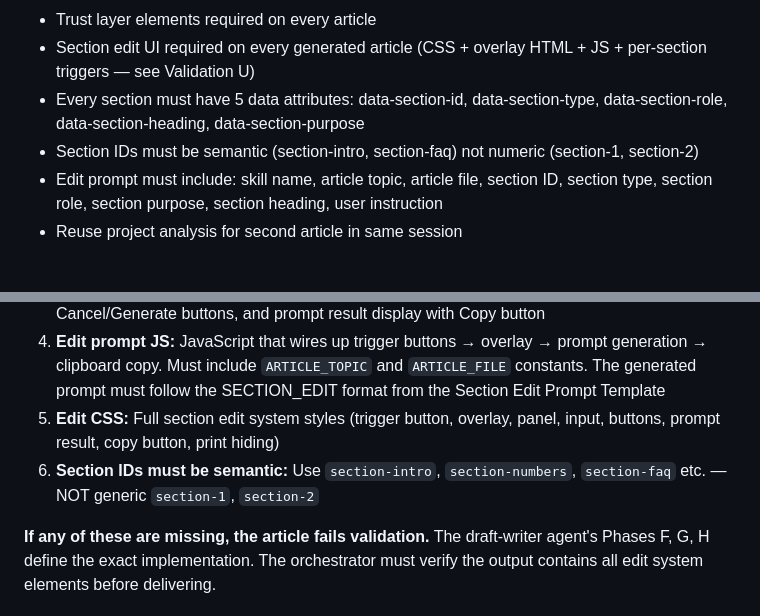
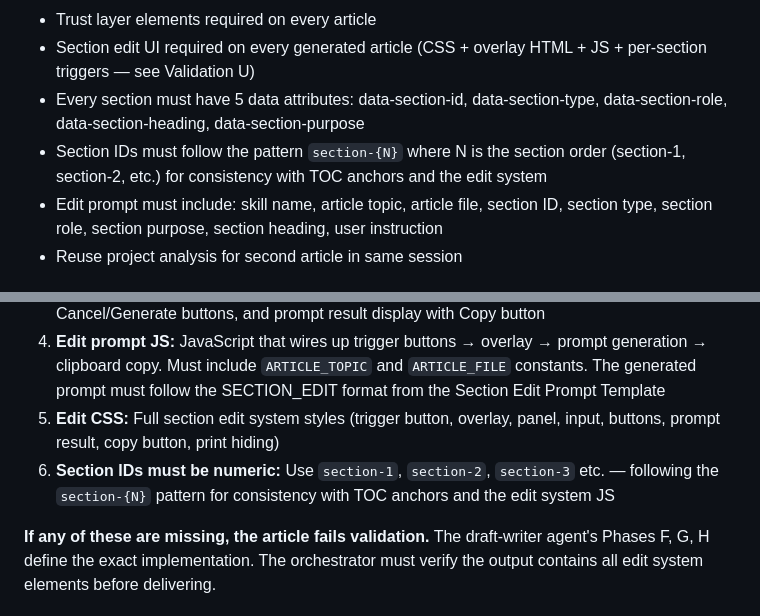
Before and after one commit to emrankelany-oss/article-engine, a Markdown page: skills/article-engine/SKILL.md, 2 parts joined by grey strips. Rendered like a GitHub page.

```diff
--- a/skills/article-engine/SKILL.md
+++ b/skills/article-engine/SKILL.md
@@ -971,7 +971,7 @@ If neighboring changes are needed, keep them minimal and explicit.
 - Trust layer elements required on every article
 - Section edit UI required on every generated article (CSS + overlay HTML + JS + per-section triggers — see Validation U)
 - Every section must have 5 data attributes: data-section-id, data-section-type, data-section-role, data-section-heading, data-section-purpose
-- Section IDs must be semantic (section-intro, section-faq) not numeric (section-1, section-2)
+- Section IDs must follow the pattern `section-{N}` where N is the section order (section-1, section-2, etc.) for consistency with TOC anchors and the edit system
 - Edit prompt must include: skill name, article topic, article file, section ID, section type, section role, section purpose, section heading, user instruction
 - Reuse project analysis for second article in same session
 
@@ -1044,7 +1044,7 @@ The skill must behave identically in any project. The structural registry travel
 3. **Edit overlay HTML:** Exactly ONE `<div class="section-edit-overlay" id="section-edit-overlay">` before closing `</body>`, containing the edit panel with textarea input, Cancel/Generate buttons, and prompt result display with Copy button
 4. **Edit prompt JS:** JavaScript that wires up trigger buttons → overlay → prompt generation → clipboard copy. Must include `ARTICLE_TOPIC` and `ARTICLE_FILE` constants. The generated prompt must follow the SECTION_EDIT format from the Section Edit Prompt Template
 5. **Edit CSS:** Full section edit system styles (trigger button, overlay, panel, input, buttons, prompt result, copy button, print hiding)
-6. **Section IDs must be semantic:** Use `section-intro`, `section-numbers`, `section-faq` etc. — NOT generic `section-1`, `section-2`
+6. **Section IDs must be numeric:** Use `section-1`, `section-2`, `section-3` etc. — following the `section-{N}` pattern for consistency with TOC anchors and the edit system JS
 
 **If any of these are missing, the article fails validation.** The draft-writer agent's Phases F, G, H define the exact implementation. The orchestrator must verify the output contains all edit system elements before delivering.
 
```
Also changed, not shown: other parts of skills/article-engine/SKILL.md (+3 -3 lines), config/engine-config.md (+3 -3 lines).
